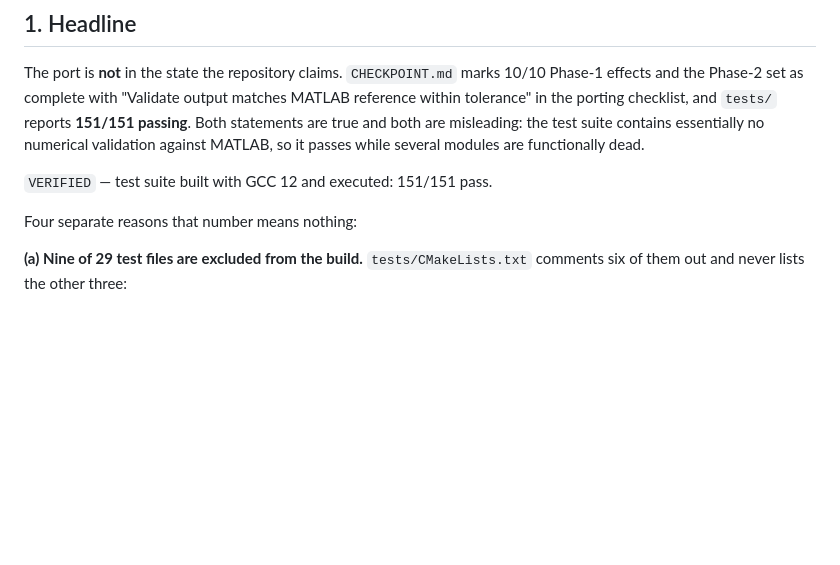
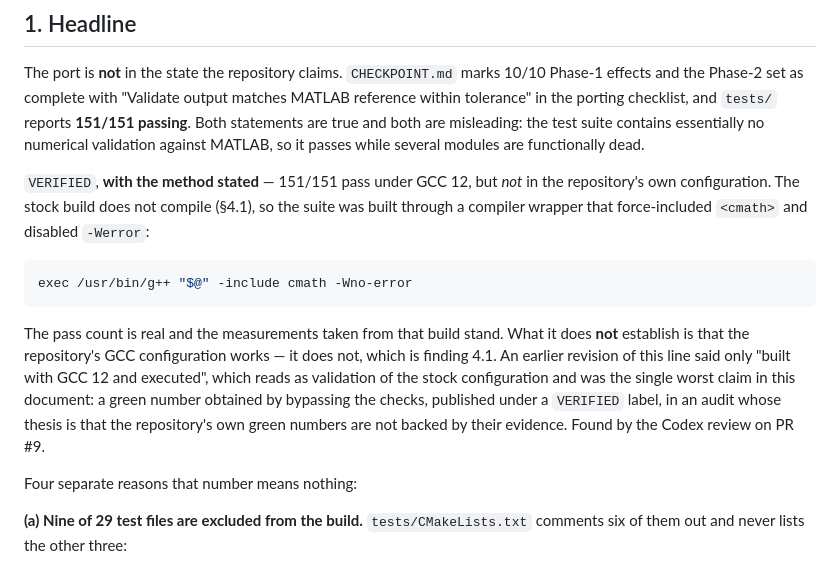
Before and after one commit to Denys/DAFX_2_Daisy_lib, a Markdown page: docs/PORT_AUDIT_2026-09-16.md, the part around the change. GitHub-like rendering; blank space fills up the shorter version.

Commit message:
docs: state how the 151/151 test run was actually built
The headline claim said "test suite built with GCC 12 and executed:
151/151 pass" under a VERIFIED label. That reads as validation of the
repository's GCC configuration, which is false: the stock build does not
compile, as section 4.1 of the same document says. The run was produced
through a compiler wrapper that force-included <cmath> and disabled
-Werror.

The pass count and every measurement taken from that build stand. What
was missing was the method, and its absence inverted the meaning of the
number in the one place a reader starts.

This is the worst claim the audit has carried: a green figure obtained by
bypassing the checks, published under an evidence label, in a document
whose thesis is that the repository's own green figures are not backed by
their evidence.

Committed as a checkpoint; the remaining findings from review rounds
eight and nine are recorded on the pull request but not yet incorporated,
and the audit is paused pending a decision on whether to continue it or
move to the C++ remediation.

Co-Authored-By: Claude Opus 5 <noreply@anthropic.com>
Claude-Session: https://claude.ai/code/session_01AMjZABeNw42nfTddBVFAK9

````diff
--- a/docs/PORT_AUDIT_2026-09-16.md
+++ b/docs/PORT_AUDIT_2026-09-16.md
@@ -29,7 +29,21 @@ passing**. Both statements are true and both are misleading: the test suite cont
 essentially no numerical validation against MATLAB, so it passes while several modules
 are functionally dead.
 
-`VERIFIED` — test suite built with GCC 12 and executed: 151/151 pass.
+`VERIFIED`, **with the method stated** — 151/151 pass under GCC 12, but *not* in the
+repository's own configuration. The stock build does not compile (§4.1), so the suite was
+built through a compiler wrapper that force-included `<cmath>` and disabled `-Werror`:
+
+```sh
+exec /usr/bin/g++ "$@" -include cmath -Wno-error
+```
+
+The pass count is real and the measurements taken from that build stand. What it does
+**not** establish is that the repository's GCC configuration works — it does not, which is
+finding 4.1. An earlier revision of this line said only "built with GCC 12 and executed",
+which reads as validation of the stock configuration and was the single worst claim in this
+document: a green number obtained by bypassing the checks, published under a `VERIFIED`
+label, in an audit whose thesis is that the repository's own green numbers are not backed
+by their evidence. Found by the Codex review on PR #9.
 
 Four separate reasons that number means nothing:
 
````
